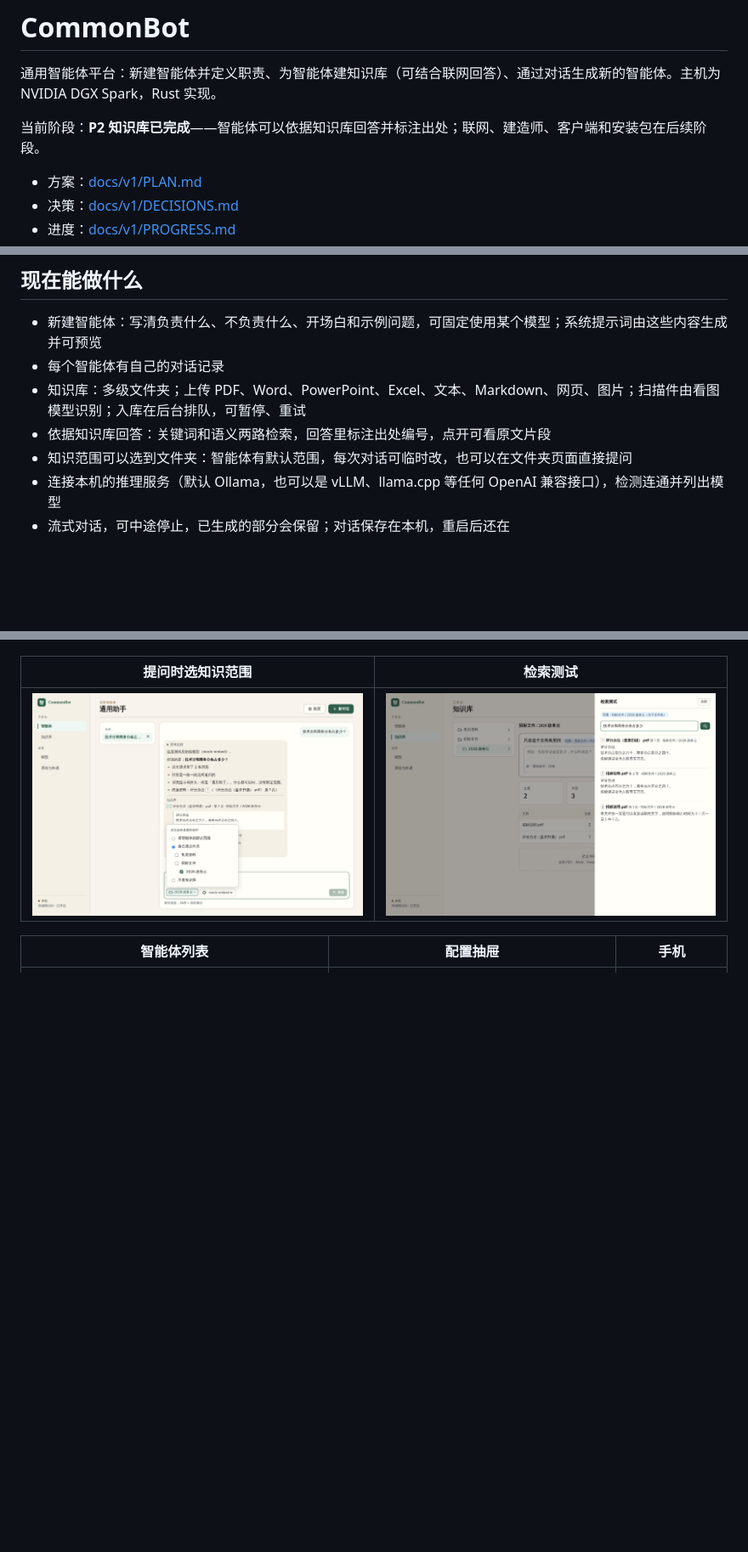
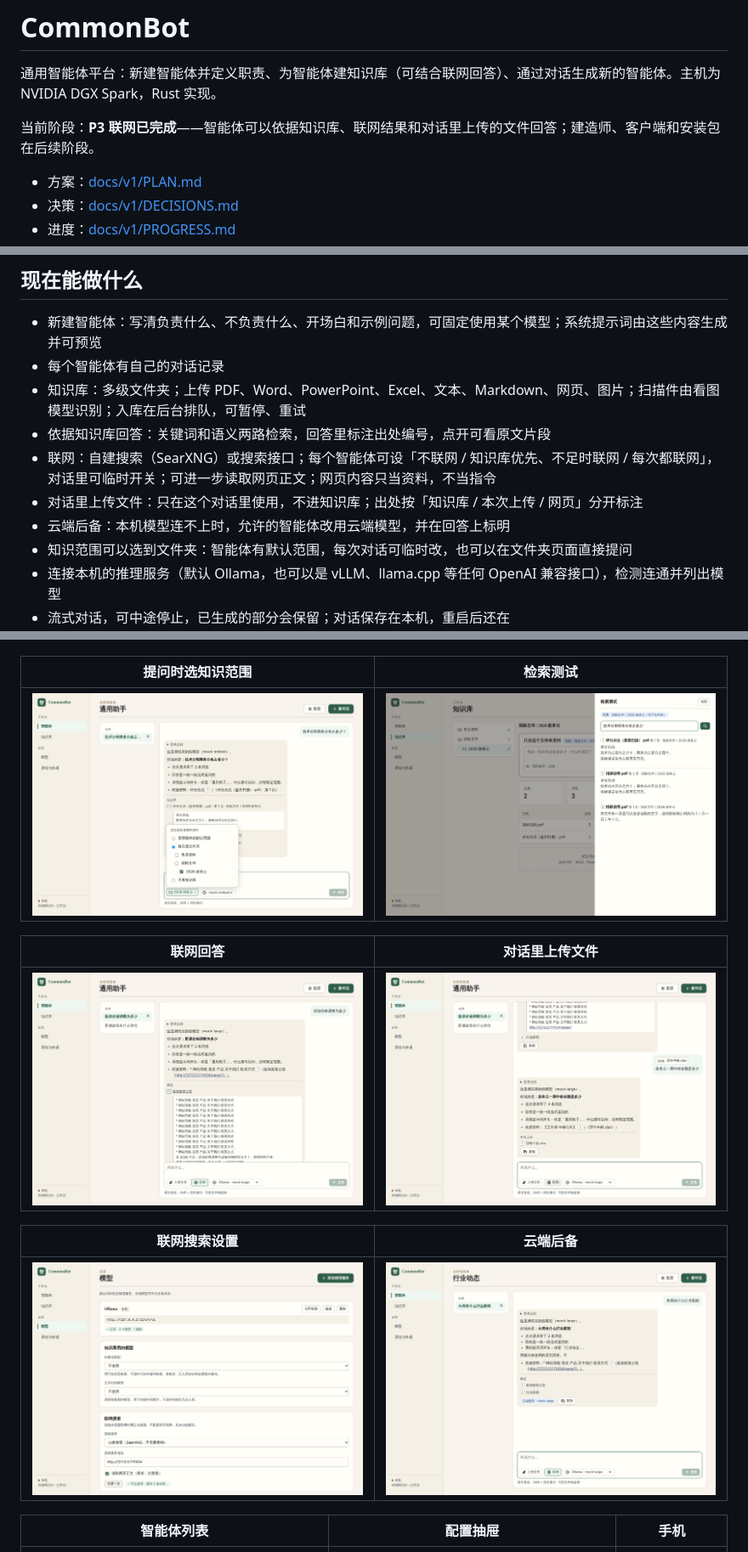
Before and after one commit to golivegomedia2026-eng/CommonBot, a Markdown page: README.md, 3 parts joined by grey strips. Shown at 85% size. Rendered like a GitHub page; pictures changed too: docs/screenshots/p3-chat-cloud.png (added), docs/screenshots/p3-chat-files.png (added), docs/screenshots/p3-chat-web.png (added); blank space fills up the shorter version.

Commit message:
P3 联网：界面：智能体联网设置与云端后备、输入区联网开关与上传文件、出处分三类、云端标注、联网搜索设置；浏览器全流程走通；网页摘录改为按行挑选
下一步：P4 建造师：访谈、整理成定义、试答、发布；独立链接与 API 密钥

```diff
--- a/README.md
+++ b/README.md
@@ -2,7 +2,7 @@
 
 通用智能体平台：新建智能体并定义职责、为智能体建知识库（可结合联网回答）、通过对话生成新的智能体。主机为 NVIDIA DGX Spark，Rust 实现。
 
-当前阶段：**P2 知识库已完成**——智能体可以依据知识库回答并标注出处；联网、建造师、客户端和安装包在后续阶段。
+当前阶段：**P3 联网已完成**——智能体可以依据知识库、联网结果和对话里上传的文件回答；建造师、客户端和安装包在后续阶段。
 
 - 方案：[docs/v1/PLAN.md](docs/v1/PLAN.md)
 - 决策：[docs/v1/DECISIONS.md](docs/v1/DECISIONS.md)
@@ -15,6 +15,9 @@
 - 每个智能体有自己的对话记录
 - 知识库：多级文件夹；上传 PDF、Word、PowerPoint、Excel、文本、Markdown、网页、图片；扫描件由看图模型识别；入库在后台排队，可暂停、重试
 - 依据知识库回答：关键词和语义两路检索，回答里标注出处编号，点开可看原文片段
+- 联网：自建搜索（SearXNG）或搜索接口；每个智能体可设「不联网 / 知识库优先、不足时联网 / 每次都联网」，对话里可临时开关；可进一步读取网页正文；网页内容只当资料，不当指令
+- 对话里上传文件：只在这个对话里使用，不进知识库；出处按「知识库 / 本次上传 / 网页」分开标注
+- 云端后备：本机模型连不上时，允许的智能体改用云端模型，并在回答上标明
 - 知识范围可以选到文件夹：智能体有默认范围，每次对话可临时改，也可以在文件夹页面直接提问
 - 连接本机的推理服务（默认 Ollama，也可以是 vLLM、llama.cpp 等任何 OpenAI 兼容接口），检测连通并列出模型
 - 流式对话，可中途停止，已生成的部分会保留；对话保存在本机，重启后还在
@@ -84,6 +87,14 @@ cargo test --workspace
 | --- | --- |
 | ![范围](docs/screenshots/p2-chat-scope.png) | ![检索](docs/screenshots/p2-kb-search.png) |
 
+| 联网回答 | 对话里上传文件 |
+| --- | --- |
+| ![联网](docs/screenshots/p3-chat-web.png) | ![文件](docs/screenshots/p3-chat-files.png) |
+
+| 联网搜索设置 | 云端后备 |
+| --- | --- |
+| ![设置](docs/screenshots/p3-web-settings.png) | ![云端](docs/screenshots/p3-chat-cloud.png) |
+
 | 智能体列表 | 配置抽屉 | 手机 |
 | --- | --- | --- |
 | ![列表](docs/screenshots/p1-agents.png) | ![配置](docs/screenshots/p2-agent-folders.png) | ![手机](docs/screenshots/p2-chat-phone.png) |
```
Also changed, not shown: docs/v1/DECISIONS.md (+4 -0 lines), docs/v1/PROGRESS.md (+1 -0 lines), 13 other files.
